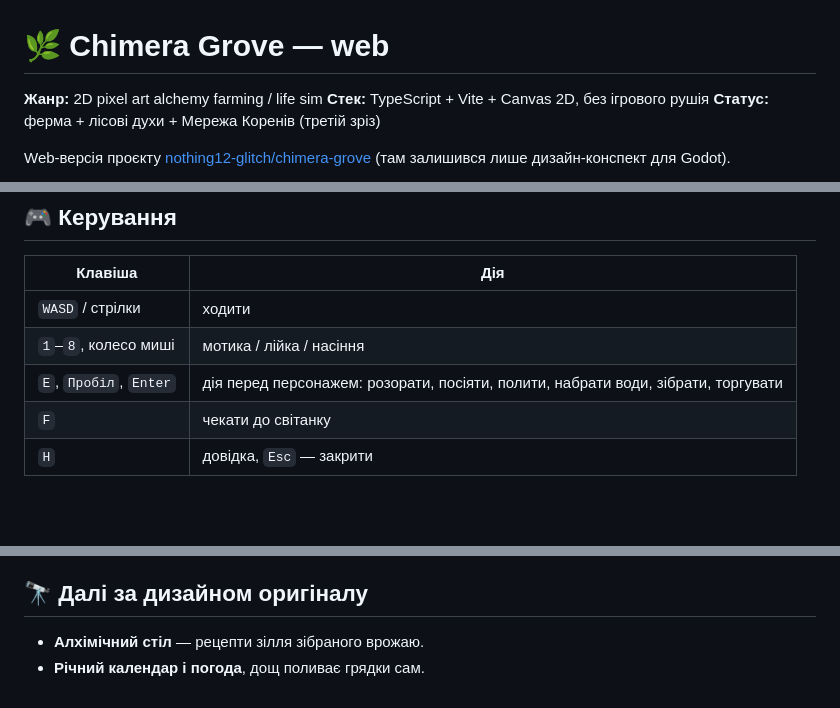
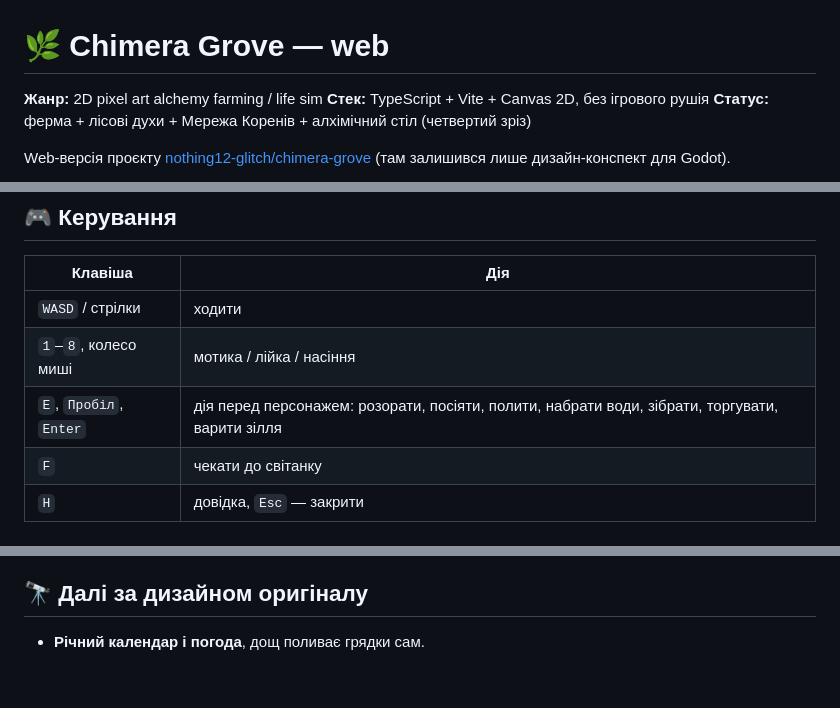
Before and after one commit to nothing12-glitch/chimera-grove-web, a Markdown page: README.md, 3 parts joined by grey strips. GitHub-like rendering; blank space fills up the shorter version.

```diff
--- a/README.md
+++ b/README.md
@@ -2,7 +2,7 @@
 
 **Жанр:** 2D pixel art alchemy farming / life sim
 **Стек:** TypeScript + Vite + Canvas 2D, без ігрового рушія
-**Статус:** ферма + лісові духи + Мережа Коренів (третій зріз)
+**Статус:** ферма + лісові духи + Мережа Коренів + алхімічний стіл (четвертий зріз)
 
 Web-версія проєкту [nothing12-glitch/chimera-grove](https://github.com/nothing12-glitch/chimera-grove) (там залишився лише дизайн-конспект для Godot).
 
@@ -28,7 +30,7 @@ npm run check:art
 | --- | --- |
 | `WASD` / стрілки | ходити |
 | `1`–`8`, колесо миші | мотика / лійка / насіння |
-| `E`, `Пробіл`, `Enter` | дія перед персонажем: розорати, посіяти, полити, набрати води, зібрати, торгувати |
+| `E`, `Пробіл`, `Enter` | дія перед персонажем: розорати, посіяти, полити, набрати води, зібрати, торгувати, варити зілля |
 | `F` | чекати до світанку |
 | `H` | довідка, `Esc` — закрити |
 
@@ -99,5 +116,4 @@ scripts/
 
 ## 🔭 Далі за дизайном оригіналу
 
-- **Алхімічний стіл** — рецепти зілля зібраного врожаю.
 - **Річний календар і погода**, дощ поливає грядки сам.
```
Also changed, not shown: other parts of README.md (+18 -1 lines), docs/preview-table.png (added), 11 other files.
